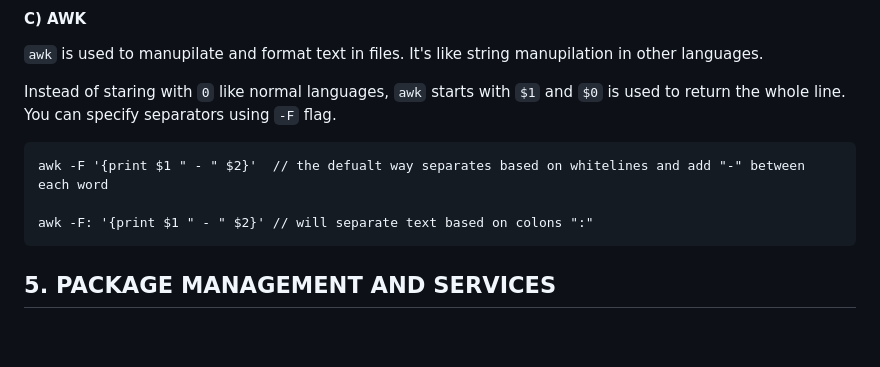
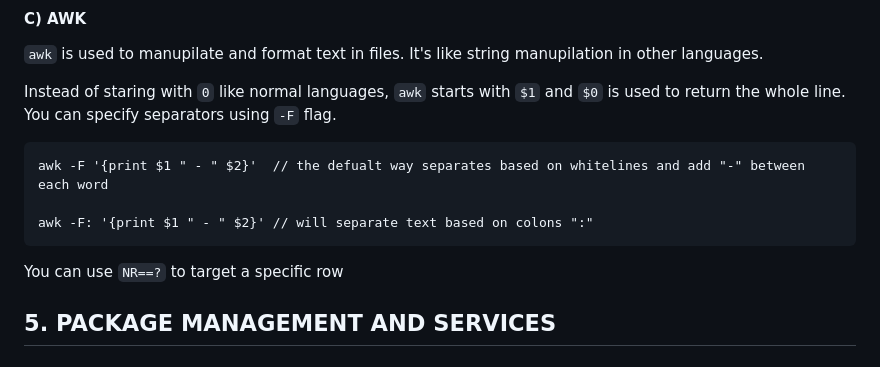
Before and after one commit to Di-exGeneral/DevOps-Journey, a Markdown page: Notes/linux-fundamentals.md, the part around the change. Rendered like a GitHub page; blank space fills up the shorter version.

Commit message:
Enhance awk section with NR==? usage
Added information on using NR==? in awk for targeting specific rows.

```diff
--- a/Notes/linux-fundamentals.md
+++ b/Notes/linux-fundamentals.md
@@ -141,6 +141,8 @@ Instead of staring with `0` like normal languages, `awk` starts with `$1` and `$
 
     awk -F: '{print $1 " - " $2}' // will separate text based on colons ":"
 
+You can use `NR==?` to target a specific row
+
 
 ## 5. PACKAGE MANAGEMENT AND SERVICES
 
```
